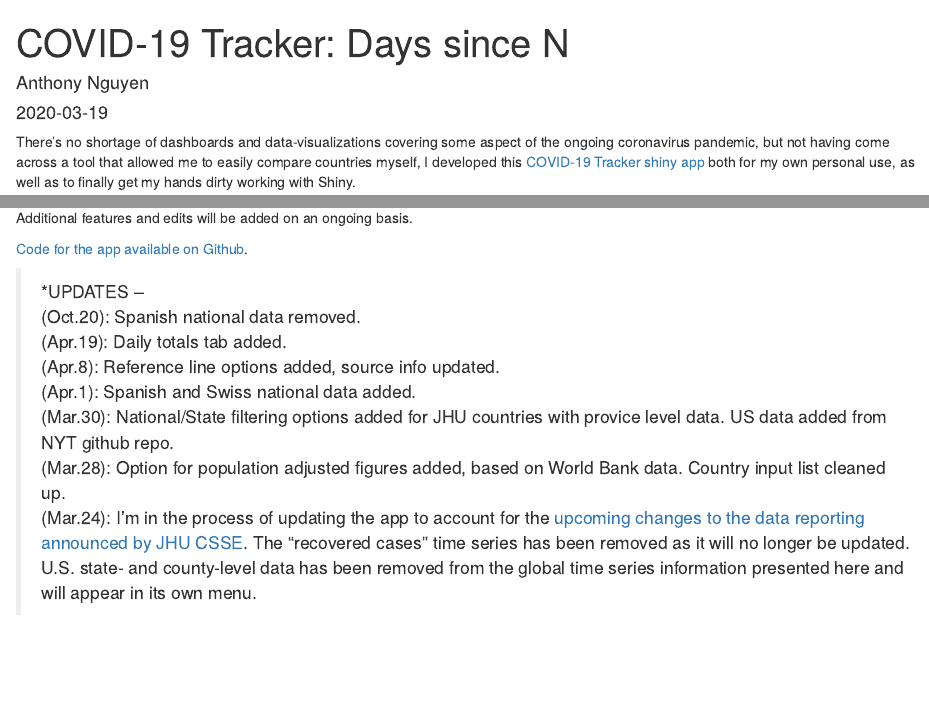
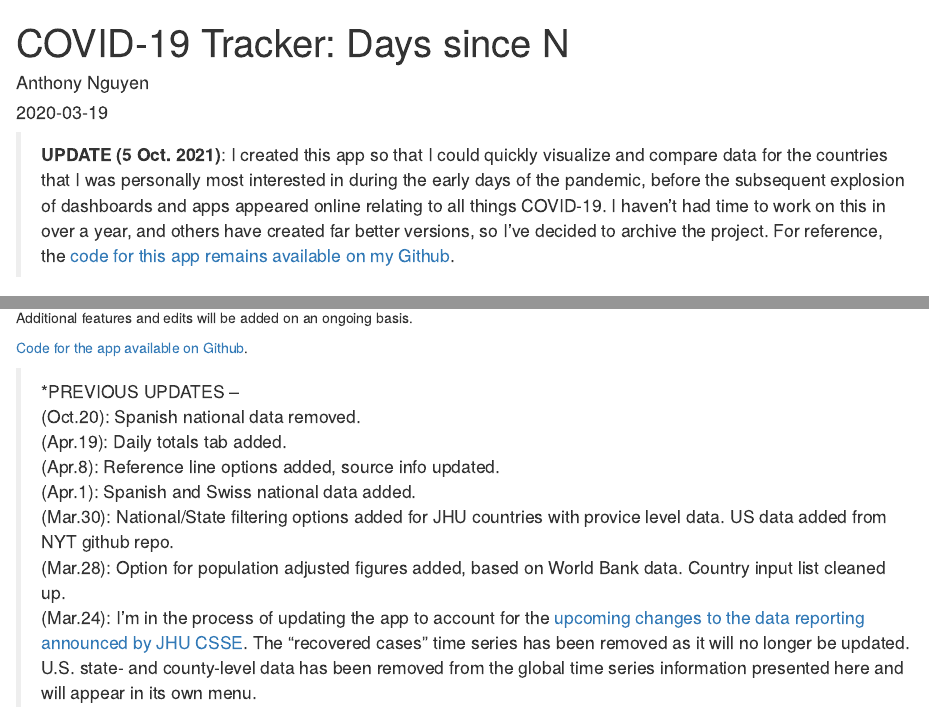
Before and after one commit to anguyen1210/mentalBreaks, an R Markdown document (content/posts/2020-03-19-covid-19-tracker.Rmd): the page in a window 1100 px wide, from its top, and a second part further down, joined at a grey line. Rendered offline with R 4.5, knitr and Pandoc, with nearby package versions.

Commit message:
re-edited COVID-19 Tracker post to reflect archiving of Shiny App

```diff
--- a/content/posts/2020-03-19-covid-19-tracker.Rmd
+++ b/content/posts/2020-03-19-covid-19-tracker.Rmd
@@ -16,4 +16,4 @@ layout: post
 type: post
 highlight: no
 ---
-There's no shortage of dashboards and data-visualizations covering some aspect of the ongoing coronavirus pandemic, but not having come across a tool that allowed me to easily compare countries myself, I developed this [COVID-19 Tracker shiny app](https://mentalbreaks.shinyapps.io/covid19/) both for my own personal use, as well as to finally get my hands dirty working with Shiny.
+>**UPDATE (5 Oct. 2021)**: I created this app so that I could quickly visualize and compare data for the countries that I was personally most interested in during the early days of the pandemic, before the subsequent explosion of dashboards and apps appeared online relating to all things COVID-19. I haven't had time to work on this in over a year, and others have created far better versions, so I've decided to archive the project. For reference, the [code for this app remains available on my Github](https://github.com/anguyen1210/covid19-tracker).
@@ -34,7 +36,7 @@ Additional features and edits will be added on an ongoing basis.
 
 [Code for the app available on Github](https://github.com/anguyen1210/covid19-tracker).
 
-> *UPDATES --
+> *PREVIOUS UPDATES --
 (Oct.20): Spanish national data removed.
 (Apr.19): Daily totals tab added.
 (Apr.8): Reference line options added, source info updated.
```
Also changed, not shown: content/portfolio/covid19-tracker.md (+1 -1 lines), content/posts/2020-03-19-covid-19-tracker.html, content/posts/2020-03-19-covid-19-tracker.Rmd (4 more changed lines).
